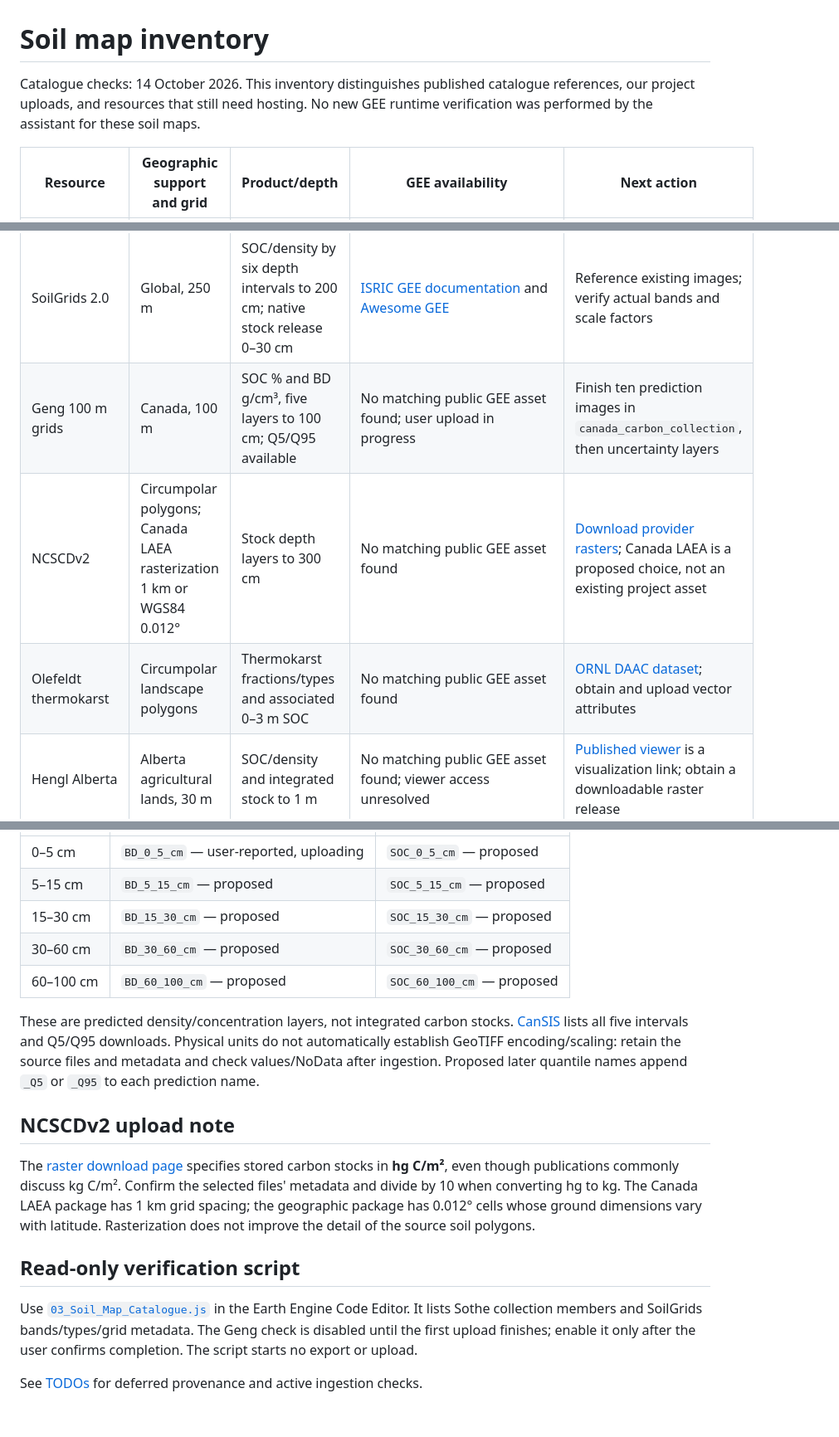
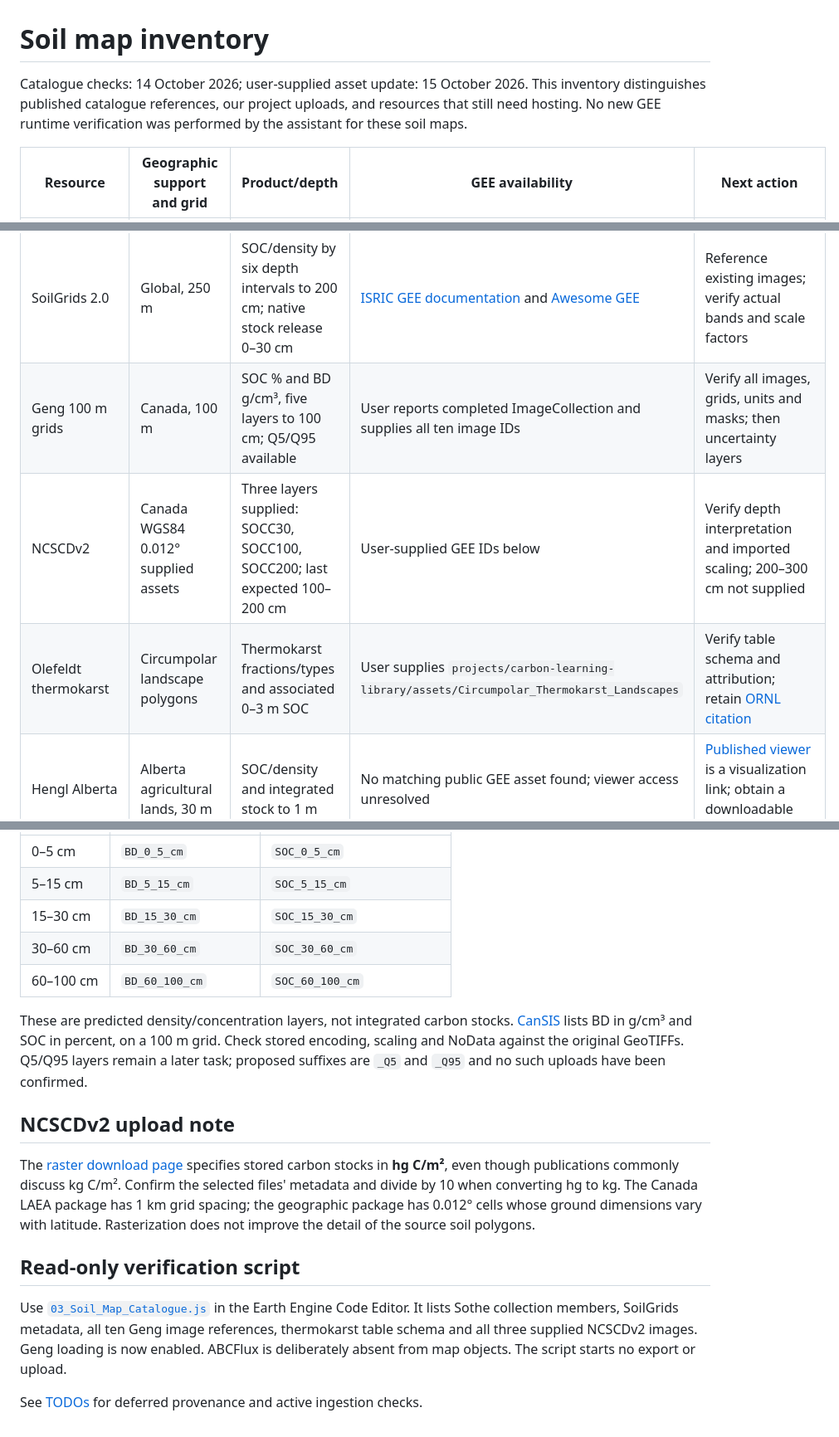
Before and after one commit to CathalD/Carbon_Data_SOD, a Markdown page: docs/soil_map_inventory.md, 3 parts joined by grey strips. Shown at 83% size. GitHub-like rendering.

Commit message:
Record supplied soil map assets and catalogue ABCFlux as table-only

```diff
--- a/docs/soil_map_inventory.md
+++ b/docs/soil_map_inventory.md
@@ -1,15 +1,15 @@
 # Soil map inventory
 
-Catalogue checks: 14 October 2026. This inventory distinguishes published catalogue references, our project uploads, and resources that still need hosting. No new GEE runtime verification was performed by the assistant for these soil maps.
+Catalogue checks: 14 October 2026; user-supplied asset update: 15 October 2026. This inventory distinguishes published catalogue references, our project uploads, and resources that still need hosting. No new GEE runtime verification was performed by the assistant for these soil maps.
 
 | Resource | Geographic support and grid | Product/depth | GEE availability | Next action |
 |---|---|---|---|---|
 | Sothe concentration | Canada, 250 m | SOC concentration; exact six interval boundaries pending release check | [Awesome GEE](https://gee-community-catalog.org/projects/scs/), ImageCollection `projects/sat-io/open-datasets/carbon_stocks_ca/scc` | Reference existing collection; inspect members and metadata |
 | Sothe stocks | Canada, 250 m | kg C/m², cumulative 0–0.3, 0–1 and 0–2 m plus uncertainty | [Awesome GEE](https://gee-community-catalog.org/projects/scs/), ImageCollection `projects/sat-io/open-datasets/carbon_stocks_ca/sc` | Reference existing collection; separate stock/uncertainty images |
 | SoilGrids 2.0 | Global, 250 m | SOC/density by six depth intervals to 200 cm; native stock release 0–30 cm | [ISRIC GEE documentation](https://docs.isric.org/globaldata/soilgrids/access_on_gee.html) and [Awesome GEE](https://gee-community-catalog.org/projects/isric/) | Reference existing images; verify actual bands and scale factors |
-| Geng 100 m grids | Canada, 100 m | SOC % and BD g/cm³, five layers to 100 cm; Q5/Q95 available | No matching public GEE asset found; user upload in progress | Finish ten prediction images in `canada_carbon_collection`, then uncertainty layers |
-| NCSCDv2 | Circumpolar polygons; Canada LAEA rasterization 1 km or WGS84 0.012° | Stock depth layers to 300 cm | No matching public GEE asset found | [Download provider rasters](https://bolin.su.se/data/ncscd/tiff.php); Canada LAEA is a proposed choice, not an existing project asset |
-| Olefeldt thermokarst | Circumpolar landscape polygons | Thermokarst fractions/types and associated 0–3 m SOC | No matching public GEE asset found | [ORNL DAAC dataset](https://doi.org/10.3334/ORNLDAAC/1332); obtain and upload vector attributes |
+| Geng 100 m grids | Canada, 100 m | SOC % and BD g/cm³, five layers to 100 cm; Q5/Q95 available | User reports completed ImageCollection and supplies all ten image IDs | Verify all images, grids, units and masks; then uncertainty layers |
+| NCSCDv2 | Canada WGS84 0.012° supplied assets | Three layers supplied: SOCC30, SOCC100, SOCC200; last expected 100–200 cm | User-supplied GEE IDs below | Verify depth interpretation and imported scaling; 200–300 cm not supplied |
+| Olefeldt thermokarst | Circumpolar landscape polygons | Thermokarst fractions/types and associated 0–3 m SOC | User supplies `projects/carbon-learning-library/assets/Circumpolar_Thermokarst_Landscapes` | Verify table schema and attribution; retain [ORNL citation](https://doi.org/10.3334/ORNLDAAC/1332) |
 | Hengl Alberta | Alberta agricultural lands, 30 m | SOC/density and integrated stock to 1 m | No matching public GEE asset found; viewer access unresolved | [Published viewer](https://g3w.soils.app/en/map/alberta-soil-carbon/) is a visualization link; obtain a downloadable raster release |
 | Treat 2024 | Circumpolar synthesis | Review of stock/flux products | No original raster from this review | Retain [review](https://doi.org/10.1029/2023JG007638); catalogue cited original maps separately |
 | Janousek 2025 | Pacific coastal core/estuary analyses | Core-based stocks at 30/50/100 cm | No new uniform raster in this study | Retain [paper](https://doi.org/10.1029/2024GB008239) and [core archive](https://doi.org/10.25573/serc.28127486.v1) |
@@ -33,11 +58,11 @@ Root: `projects/northstarlabs/assets/canada_carbon_collection/`. Keep the user's
 |---|---|---|
-| 0–5 cm | `BD_0_5_cm` — user-reported, uploading | `SOC_0_5_cm` — proposed |
-| 5–15 cm | `BD_5_15_cm` — proposed | `SOC_5_15_cm` — proposed |
-| 15–30 cm | `BD_15_30_cm` — proposed | `SOC_15_30_cm` — proposed |
-| 30–60 cm | `BD_30_60_cm` — proposed | `SOC_30_60_cm` — proposed |
-| 60–100 cm | `BD_60_100_cm` — proposed | `SOC_60_100_cm` — proposed |
+| 0–5 cm | `BD_0_5_cm` | `SOC_0_5_cm` |
+| 5–15 cm | `BD_5_15_cm` | `SOC_5_15_cm` |
+| 15–30 cm | `BD_15_30_cm` | `SOC_15_30_cm` |
+| 30–60 cm | `BD_30_60_cm` | `SOC_30_60_cm` |
+| 60–100 cm | `BD_60_100_cm` | `SOC_60_100_cm` |
 
-These are predicted density/concentration layers, not integrated carbon stocks. [CanSIS](https://sis.agr.gc.ca/cansis/nsdb/psm/index.html) lists all five intervals and Q5/Q95 downloads. Physical units do not automatically establish GeoTIFF encoding/scaling: retain the source files and metadata and check values/NoData after ingestion. Proposed later quantile names append `_Q5` or `_Q95` to each prediction name.
+These are predicted density/concentration layers, not integrated carbon stocks. [CanSIS](https://sis.agr.gc.ca/cansis/nsdb/psm/index.html) lists BD in g/cm³ and SOC in percent, on a 100 m grid. Check stored encoding, scaling and NoData against the original GeoTIFFs. Q5/Q95 layers remain a later task; proposed suffixes are `_Q5` and `_Q95` and no such uploads have been confirmed.
 
 ## NCSCDv2 upload note
 
@@ -45,6 +70,6 @@ The [raster download page](https://bolin.su.se/data/ncscd/tiff.php) specifies st
 
 ## Read-only verification script
 
-Use [`03_Soil_Map_Catalogue.js`](../scripts/03_Soil_Map_Catalogue.js) in the Earth Engine Code Editor. It lists Sothe collection members and SoilGrids bands/types/grid metadata. The Geng check is disabled until the first upload finishes; enable it only after the user confirms completion. The script starts no export or upload.
+Use [`03_Soil_Map_Catalogue.js`](../scripts/03_Soil_Map_Catalogue.js) in the Earth Engine Code Editor. It lists Sothe collection members, SoilGrids metadata, all ten Geng image references, thermokarst table schema and all three supplied NCSCDv2 images. Geng loading is now enabled. ABCFlux is deliberately absent from map objects. The script starts no export or upload.
 
 See [TODOs](../TODO.md) for deferred provenance and active ingestion checks.
```
Also changed, not shown: other parts of docs/soil_map_inventory.md (+28 -3 lines).
